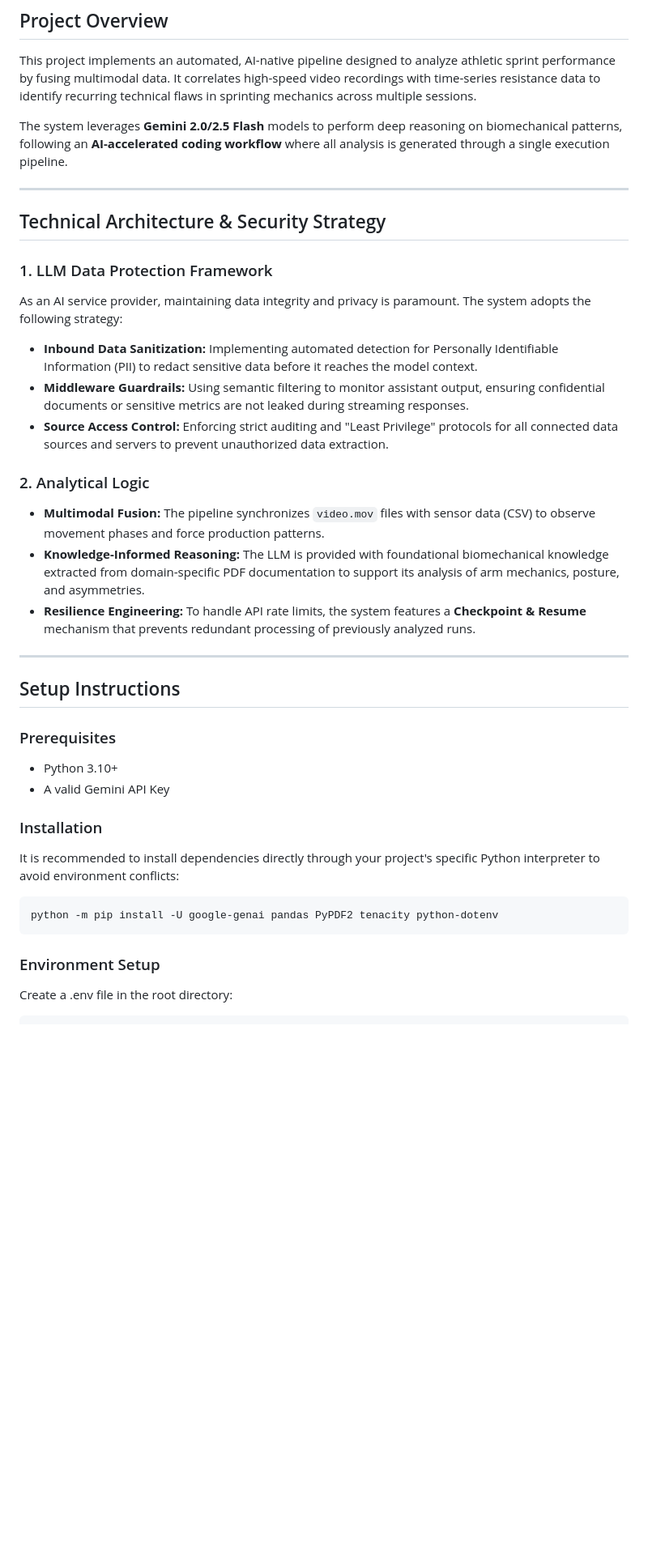
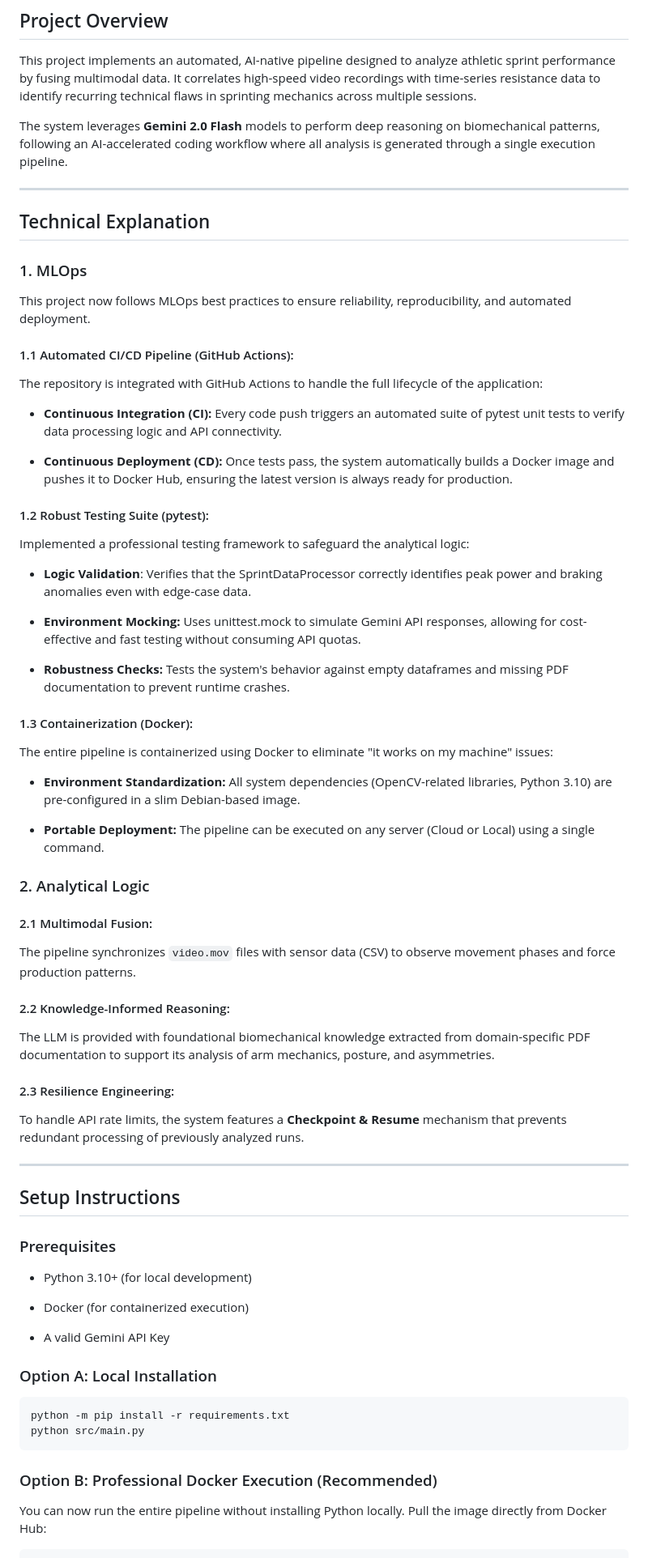
Before and after one commit to chuankuzideyun/AI-Driven-Sports-Biomechanics-Pipeline, a Markdown page: README.md, the part around one of its changes. Shown at 81% size. GitHub-like rendering; blank space fills up the shorter version.

Commit message:
Revise README with technical updates and setup details

````diff
--- a/README.md
+++ b/README.md
@@ -3,39 +3,67 @@
 ## Project Overview
 This project implements an automated, AI-native pipeline designed to analyze athletic sprint performance by fusing multimodal data. It correlates high-speed video recordings with time-series resistance data to identify recurring technical flaws in sprinting mechanics across multiple sessions.
 
-The system leverages **Gemini 2.0/2.5 Flash** models to perform deep reasoning on biomechanical patterns, following an **AI-accelerated coding workflow** where all analysis is generated through a single execution pipeline.
+The system leverages **Gemini 2.0 Flash** models to perform deep reasoning on biomechanical patterns, following an AI-accelerated coding workflow where all analysis is generated through a single execution pipeline.
 
 ---
 
-## Technical Architecture & Security Strategy
+## Technical Explanation
 
-### 1. LLM Data Protection Framework
-As an AI service provider, maintaining data integrity and privacy is paramount. The system adopts the following strategy:
+### 1. MLOps
+This project now follows MLOps best practices to ensure reliability, reproducibility, and automated deployment.
 
-* **Inbound Data Sanitization:** Implementing automated detection for Personally Identifiable Information (PII) to redact sensitive data before it reaches the model context.
-* **Middleware Guardrails:** Using semantic filtering to monitor assistant output, ensuring confidential documents or sensitive metrics are not leaked during streaming responses.
-* **Source Access Control:** Enforcing strict auditing and "Least Privilege" protocols for all connected data sources and servers to prevent unauthorized data extraction.
+#### 1.1 Automated CI/CD Pipeline (GitHub Actions):
+The repository is integrated with GitHub Actions to handle the full lifecycle of the application:
+
+* **Continuous Integration (CI):** Every code push triggers an automated suite of pytest unit tests to verify data processing logic and API connectivity.
+
+* **Continuous Deployment (CD):** Once tests pass, the system automatically builds a Docker image and pushes it to Docker Hub, ensuring the latest version is always ready for production.
+
+#### 1.2 Robust Testing Suite (pytest):
+
+Implemented a professional testing framework to safeguard the analytical logic:
+
+* **Logic Validation**: Verifies that the SprintDataProcessor correctly identifies peak power and braking anomalies even with edge-case data.
+
+* **Environment Mocking:** Uses unittest.mock to simulate Gemini API responses, allowing for cost-effective and fast testing without consuming API quotas.
+
+* **Robustness Checks:** Tests the system's behavior against empty dataframes and missing PDF documentation to prevent runtime crashes.
+
+#### 1.3 Containerization (Docker):
+The entire pipeline is containerized using Docker to eliminate "it works on my machine" issues:
+
+* **Environment Standardization:** All system dependencies (OpenCV-related libraries, Python 3.10) are pre-configured in a slim Debian-based image.
+
+* **Portable Deployment:** The pipeline can be executed on any server (Cloud or Local) using a single command.
 
 ### 2. Analytical Logic
-* **Multimodal Fusion:** The pipeline synchronizes `video.mov` files with sensor data (CSV) to observe movement phases and force production patterns.
-* **Knowledge-Informed Reasoning:** The LLM is provided with foundational biomechanical knowledge extracted from domain-specific PDF documentation to support its analysis of arm mechanics, posture, and asymmetries.
-* **Resilience Engineering:** To handle API rate limits, the system features a **Checkpoint & Resume** mechanism that prevents redundant processing of previously analyzed runs.
+#### 2.1 Multimodal Fusion:
+The pipeline synchronizes `video.mov` files with sensor data (CSV) to observe movement phases and force production patterns.
+
+#### 2.2 Knowledge-Informed Reasoning:
+The LLM is provided with foundational biomechanical knowledge extracted from domain-specific PDF documentation to support its analysis of arm mechanics, posture, and asymmetries.
+
+#### 2.3 Resilience Engineering:
+To handle API rate limits, the system features a **Checkpoint & Resume** mechanism that prevents redundant processing of previously analyzed runs.
 
 ---
 
 ## Setup Instructions
 
 ### Prerequisites
-* Python 3.10+
+* Python 3.10+ (for local development)
+
+* Docker (for containerized execution)
+
 * A valid Gemini API Key
 
-### Installation
-It is recommended to install dependencies directly through your project's specific Python interpreter to avoid environment conflicts:
+### Option A: Local Installation
 
 ```bash
-python -m pip install -U google-genai pandas PyPDF2 tenacity python-dotenv
+python -m pip install -r requirements.txt
+python src/main.py
 ```
 
-### Environment Setup
-Create a .env file in the root directory:
+### Option B: Professional Docker Execution (Recommended)
+You can now run the entire pipeline without installing Python locally. Pull the image directly from Docker Hub:
 ```bash
````
Also changed, not shown: other parts of README.md (+8 -9 lines).
